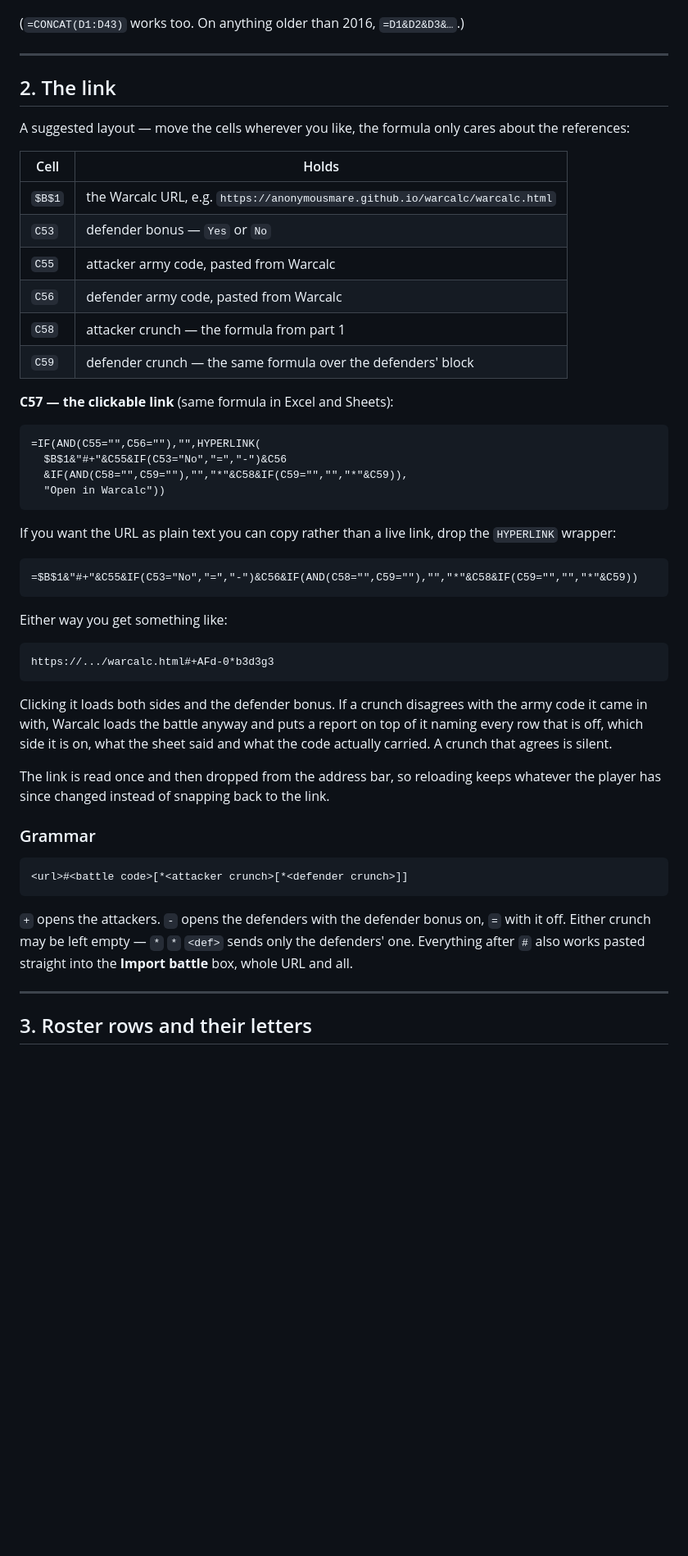
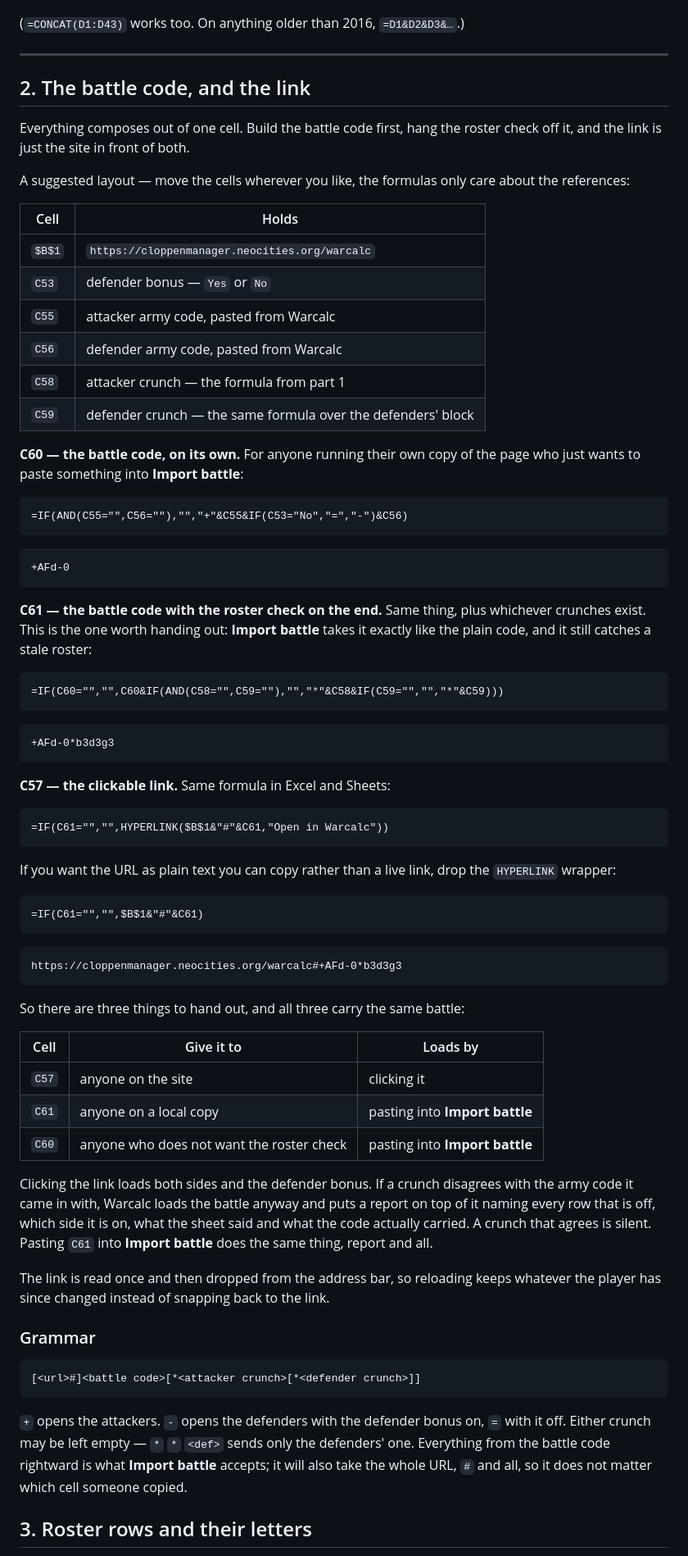
Before and after one commit to anonymousmare/warcalc, a Markdown page: SPREADSHEET.md, the part around one of its changes. Shown at 82% size. Drawn GitHub-style; blank space fills up the shorter version.

Commit message:
Point the sheet at neocities and give out the battle code on its own
The site is cloppenmanager.neocities.org/warcalc, not the placeholder.

The battle code is now the primitive the rest composes from, rather than
the link formula spelling the grammar out a second time: C60 is the plain
battle code, C61 hangs the roster check off it, and the link is just the
site in front of C61. Anyone running their own copy of the page can take
C61 — Import battle reads it exactly like the URL, mismatch report and
all — or C60 if they would rather skip the check.

Co-Authored-By: Claude Opus 5 <noreply@anthropic.com>
Claude-Session: https://claude.ai/code/session_01EvdLAiApxZ3ZPehn6oEdkF

````diff
--- a/SPREADSHEET.md
+++ b/SPREADSHEET.md
@@ -72,46 +77,77 @@ then collapse it:
 
 ---
 
-## 2. The link
+## 2. The battle code, and the link
 
-A suggested layout — move the cells wherever you like, the formula only cares
+Everything composes out of one cell. Build the battle code first, hang the
+roster check off it, and the link is just the site in front of both.
+
+A suggested layout — move the cells wherever you like, the formulas only care
 about the references:
 
 | Cell | Holds |
 |---|---|
-| `$B$1` | the Warcalc URL, e.g. `https://anonymousmare.github.io/warcalc/warcalc.html` |
+| `$B$1` | `https://cloppenmanager.neocities.org/warcalc` |
 | `C53` | defender bonus — `Yes` or `No` |
 | `C55` | attacker army code, pasted from Warcalc |
 | `C56` | defender army code, pasted from Warcalc |
 | `C58` | attacker crunch — the formula from part 1 |
 | `C59` | defender crunch — the same formula over the defenders' block |
 
-**C57 — the clickable link** (same formula in Excel and Sheets):
+**C60 — the battle code, on its own.** For anyone running their own copy of
+the page who just wants to paste something into **Import battle**:
 
 ```
-=IF(AND(C55="",C56=""),"",HYPERLINK(
-  $B$1&"#+"&C55&IF(C53="No","=","-")&C56
-  &IF(AND(C58="",C59=""),"","*"&C58&IF(C59="","","*"&C59)),
-  "Open in Warcalc"))
+=IF(AND(C55="",C56=""),"","+"&C55&IF(C53="No","=","-")&C56)
+```
+
+```
++AFd-0
+```
+
+**C61 — the battle code with the roster check on the end.** Same thing, plus
+whichever crunches exist. This is the one worth handing out: **Import battle**
+takes it exactly like the plain code, and it still catches a stale roster:
+
+```
+=IF(C60="","",C60&IF(AND(C58="",C59=""),"","*"&C58&IF(C59="","","*"&C59)))
+```
+
+```
++AFd-0*b3d3g3
+```
+
+**C57 — the clickable link.** Same formula in Excel and Sheets:
+
+```
+=IF(C61="","",HYPERLINK($B$1&"#"&C61,"Open in Warcalc"))
 ```
 
 If you want the URL as plain text you can copy rather than a live link, drop
 the `HYPERLINK` wrapper:
 
 ```
-=$B$1&"#+"&C55&IF(C53="No","=","-")&C56&IF(AND(C58="",C59=""),"","*"&C58&IF(C59="","","*"&C59))
+=IF(C61="","",$B$1&"#"&C61)
 ```
 
-Either way you get something like:
-
 ```
-https://.../warcalc.html#+AFd-0*b3d3g3
+https://cloppenmanager.neocities.org/warcalc#+AFd-0*b3d3g3
 ```
 
-Clicking it loads both sides and the defender bonus. If a crunch disagrees with
-the army code it came in with, Warcalc loads the battle anyway and puts a
-report on top of it naming every row that is off, which side it is on, what the
-sheet said and what the code actually carried. A crunch that agrees is silent.
+So there are three things to hand out, and all three carry the same battle:
+
+| Cell | Give it to | Loads by |
+|---|---|---|
+| `C57` | anyone on the site | clicking it |
+| `C61` | anyone on a local copy | pasting into **Import battle** |
+| `C60` | anyone who does not want the roster check | pasting into **Import battle** |
+
+Clicking the link loads both sides and the defender bonus. If a crunch
+disagrees with the army code it came in with, Warcalc loads the battle anyway
+and puts a report on top of it naming every row that is off, which side it is
+on, what the sheet said and what the code actually carried. A crunch that
+agrees is silent. Pasting `C61` into **Import battle** does the same thing,
+report and all.
 
 The link is read once and then dropped from the address bar, so reloading keeps
 whatever the player has since changed instead of snapping back to the link.
@@ -119,15 +155,14 @@ whatever the player has since changed instead of snapping back to the link.
 ### Grammar
 
 ```
-<url>#<battle code>[*<attacker crunch>[*<defender crunch>]]
+[<url>#]<battle code>[*<attacker crunch>[*<defender crunch>]]
 ```
 
 `+` opens the attackers. `-` opens the defenders with the defender bonus on,
 `=` with it off. Either crunch may be left empty — `*` `*` `<def>` sends only
-the defenders' one. Everything after `#` also works pasted straight into the
-**Import battle** box, whole URL and all.
-
----
+the defenders' one. Everything from the battle code rightward is what
+**Import battle** accepts; it will also take the whole URL, `#` and all, so it
+does not matter which cell someone copied.
 
 ## 3. Roster rows and their letters
 
````
Also changed, not shown: other parts of SPREADSHEET.md (+7 -2 lines).
